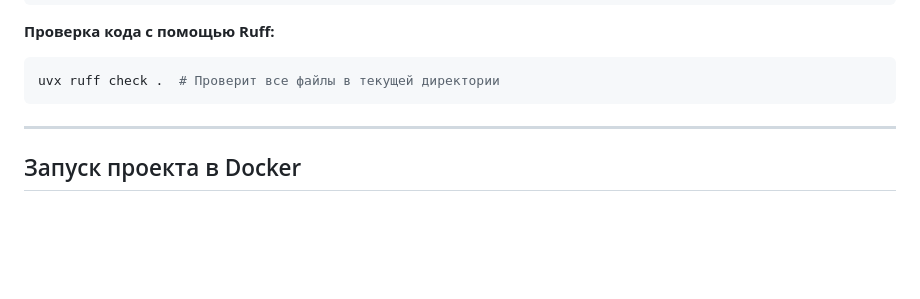
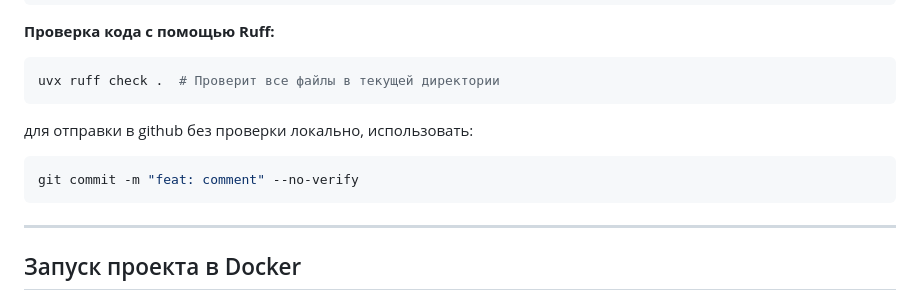
Before and after one commit to khoshov/pythonbooks, a Markdown page: README.md, the part around the change. Rendered like a GitHub page; folded sections open; blank space fills up the shorter version.

````diff
--- a/README.md
+++ b/README.md
@@ -114,6 +114,12 @@ uvx ruff  # Установит последнюю версию Ruff
 ```bash
 uvx ruff check .  # Проверит все файлы в текущей директории
 ```
+
+для отправки в github без проверки локально, использовать:
+```bash
+git commit -m "feat: comment" --no-verify
+```
+
 </details>
 
 ---
````
